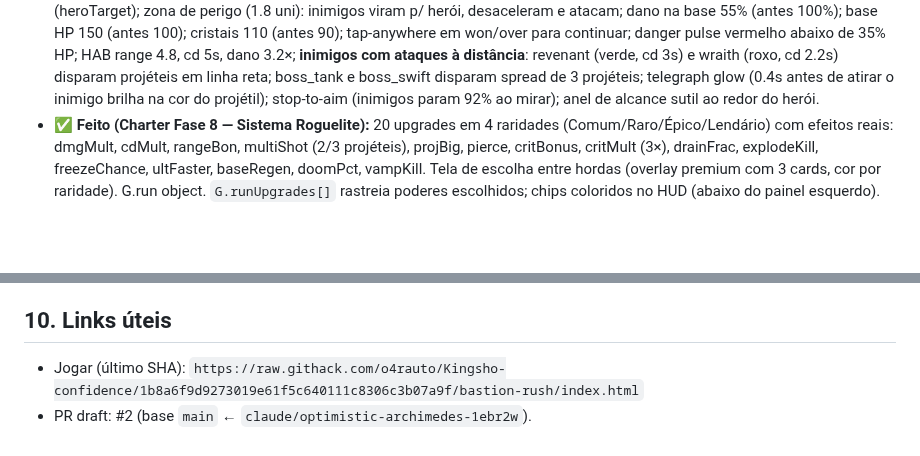
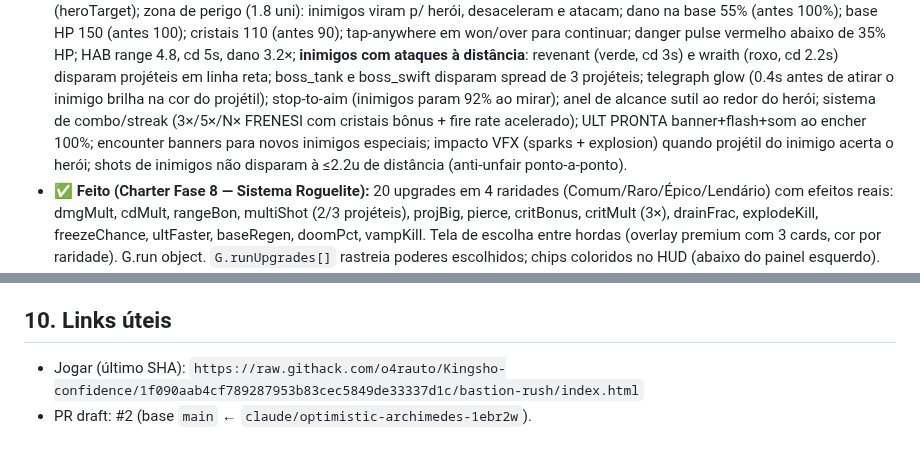
Before and after one commit to o4rauto/Kingsho-confidence, a Markdown page: CLAUDE.md, 2 parts joined by grey strips. Rendered like a GitHub page; blank space fills up the shorter version.

Commit message:
docs: update CLAUDE.md with full gameplay features and new play link
https://claude.ai/code/session_01UTZF5sLyVvkKm6QJ87fpKj

```diff
--- a/CLAUDE.md
+++ b/CLAUDE.md
@@ -427,7 +427,11 @@ main.js` (scripts clássicos compartilham escopo léxico global).
   **inimigos com ataques à distância**: revenant (verde, cd 3s) e wraith (roxo, cd 2.2s) disparam
   projéteis em linha reta; boss_tank e boss_swift disparam spread de 3 projéteis;
   telegraph glow (0.4s antes de atirar o inimigo brilha na cor do projétil);
-  stop-to-aim (inimigos param 92% ao mirar); anel de alcance sutil ao redor do herói.
+  stop-to-aim (inimigos param 92% ao mirar); anel de alcance sutil ao redor do herói;
+  sistema de combo/streak (3×/5×/N× FRENESI com cristais bônus + fire rate acelerado);
+  ULT PRONTA banner+flash+som ao encher 100%; encounter banners para novos inimigos especiais;
+  impacto VFX (sparks + explosion) quando projétil do inimigo acerta o herói;
+  shots de inimigos não disparam à ≤2.2u de distância (anti-unfair ponto-a-ponto).
 - **✅ Feito (Charter Fase 8 — Sistema Roguelite):**
   20 upgrades em 4 raridades (Comum/Raro/Épico/Lendário) com efeitos reais:
   dmgMult, cdMult, rangeBon, multiShot (2/3 projéteis), projBig, pierce, critBonus,
@@ -487,5 +491,5 @@ main.js` (scripts clássicos compartilham escopo léxico global).
 
 ## 10. Links úteis
 
-- Jogar (último SHA): `https://raw.githack.com/o4rauto/Kingsho-confidence/1b8a6f9d9273019e61f5c640111c8306c3b07a9f/bastion-rush/index.html`
+- Jogar (último SHA): `https://raw.githack.com/o4rauto/Kingsho-confidence/1f090aab4cf789287953b83cec5849de33337d1c/bastion-rush/index.html`
 - PR draft: #2 (base `main` ← `claude/optimistic-archimedes-1ebr2w`).
```
